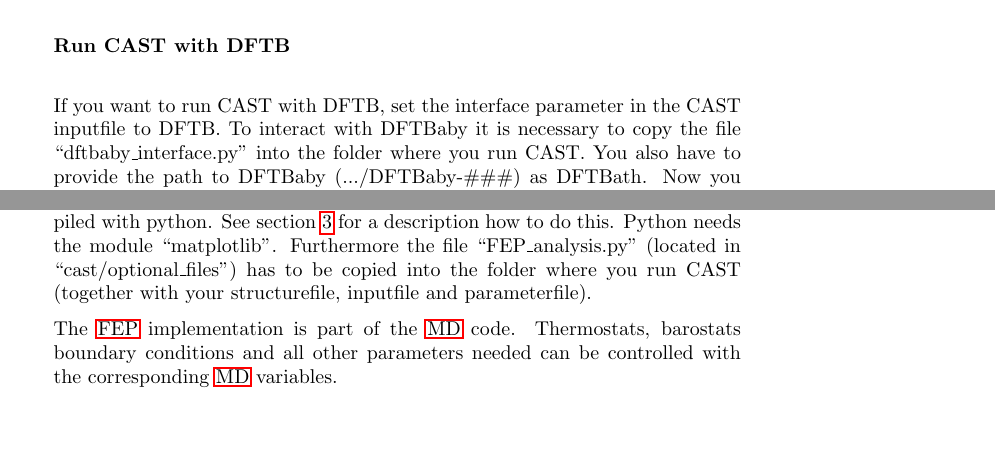
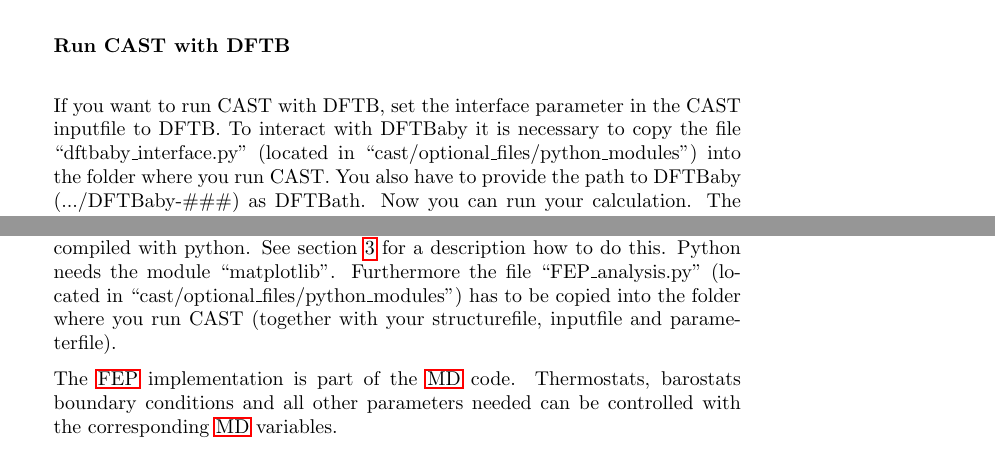
Before and after one commit to AKEngels/CAST, a LaTeX document (manual/castmanual.tex): two parts of pages 14 and 36 of 56, joined at a grey line, cut so that both start at the same text, the shorter picture padded with empty space. Compiled offline with pdfLaTeX.

Commit message:
update manual

```diff
--- a/manual/castmanual.tex
+++ b/manual/castmanual.tex
@@ -412,7 +412,7 @@ There's currently a bug in DFTBaby. Fix this by adding ``reppot\_module.d /= sca
 
 \paragraph{Run CAST with DFTB}\mbox{}\\
 
-If you want to run CAST with DFTB, set the interface parameter in the CAST inputfile to DFTB. To interact with DFTBaby it is necessary to copy the file ``dftbaby\_interface.py'' into the folder where you run CAST. You also have to provide the path to DFTBaby (.../DFTBaby-\#\#\#) as DFTBath. Now you can run your calculation. The output of DFTBaby is written into the file ``output\_dftb.txt''. All DFTB options apart from DFTBath are optional.
+If you want to run CAST with DFTB, set the interface parameter in the CAST inputfile to DFTB. To interact with DFTBaby it is necessary to copy the file ``dftbaby\_interface.py'' (located in ``cast/optional\_files/python\_modules'') into the folder where you run CAST. You also have to provide the path to DFTBaby (.../DFTBaby-\#\#\#) as DFTBath. Now you can run your calculation. The output of DFTBaby is written into the file ``output\_dftb.txt''. All DFTB options apart from DFTBath are optional.
 
 \textbf{DFTB Options}
 \\(default value none means defalt value is taken from DFTBaby)
@@ -980,7 +980,7 @@ U_{vdw}(ab) = \lambda_{vdw} \cdot \epsilon_{AB} \left[ \frac{R_{ab,0}^{12}}{\lef
 
 	The file ``FEP\_Results.txt'' contains the total free energy change for the simulation and for each window. The first column is the $\lambda$-Value where the current window ends, the second line the total free energy change until this window from the forward transformation, the third line the total free energy change until this window from the backward transformation. The total free energy changes for forward and backward simulation should be similar (in theory identical).
 
-	If you have switched on FEPanalyze for every window the probability distributions of $\Delta E_{pot}$ are plotted for the forward and backwards transformation and saved as a .png image. Furthermore the overlap of these distributions is calculated and written into a file ``overlap.txt''. The quality of a calculation is better if the overlap is bigger, i.\,e. the distributions for forward and backwards transformation are similar. To perform such an analysis CAST has to be compiled with python. See section \ref{sec:compile} for a description how to do this. Python needs the module ``matplotlib''. Furthermore the file ``FEP\_analysis.py'' (located in ``cast/optional\_files'') has to be copied into the folder where you run CAST (together with your structurefile, inputfile and parameterfile).
+	If you have switched on FEPanalyze for every window the probability distributions of $\Delta E_{pot}$ are plotted for the forward and backwards transformation and saved as a .png image. Furthermore the overlap of these distributions is calculated and written into a file ``overlap.txt''. The quality of a calculation is better if the overlap is bigger, i.\,e. the distributions for forward and backwards transformation are similar. To perform such an analysis CAST has to be compiled with python. See section \ref{sec:compile} for a description how to do this. Python needs the module ``matplotlib''. Furthermore the file ``FEP\_analysis.py'' (located in ``cast/optional\_files/python\_modules'') has to be copied into the folder where you run CAST (together with your structurefile, inputfile and parameterfile).
 
 	The \ac{FEP} implementation is part of the \ac{MD} code. Thermostats, barostats boundary conditions and all other parameters needed can be controlled with the corresponding \ac{MD} variables.
 
```
